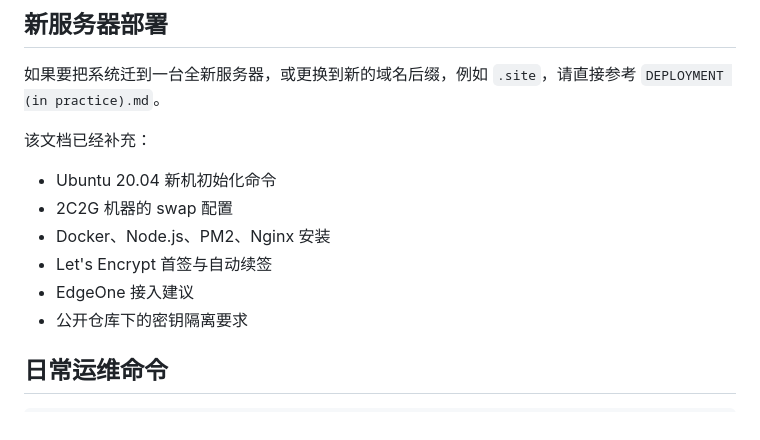
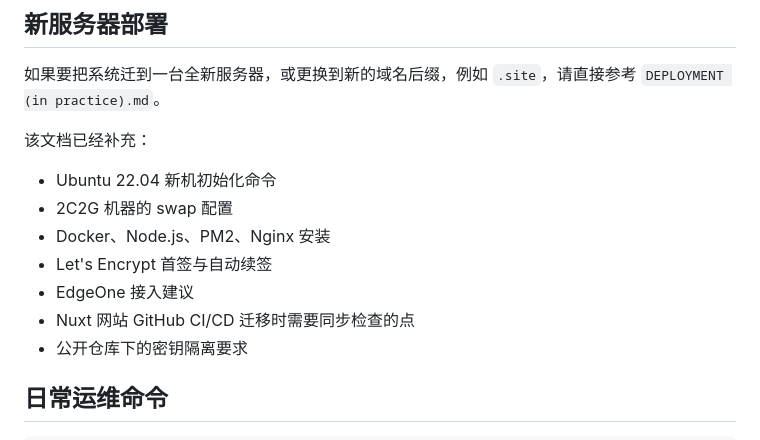
Before and after one commit to totok22/bitfsae_web, a Markdown page: README.md, the part around the change. Rendered like a GitHub page.

```diff
--- a/README.md
+++ b/README.md
@@ -31,11 +31,12 @@
 
 该文档已经补充：
 
-- Ubuntu 20.04 新机初始化命令
+- Ubuntu 22.04 新机初始化命令
 - 2C2G 机器的 swap 配置
 - Docker、Node.js、PM2、Nginx 安装
 - Let's Encrypt 首签与自动续签
 - EdgeOne 接入建议
+- Nuxt 网站 GitHub CI/CD 迁移时需要同步检查的点
 - 公开仓库下的密钥隔离要求
 
 ## 日常运维命令
```
Also changed, not shown: DEPLOYMENT (in practice).md (+25 -9 lines).
